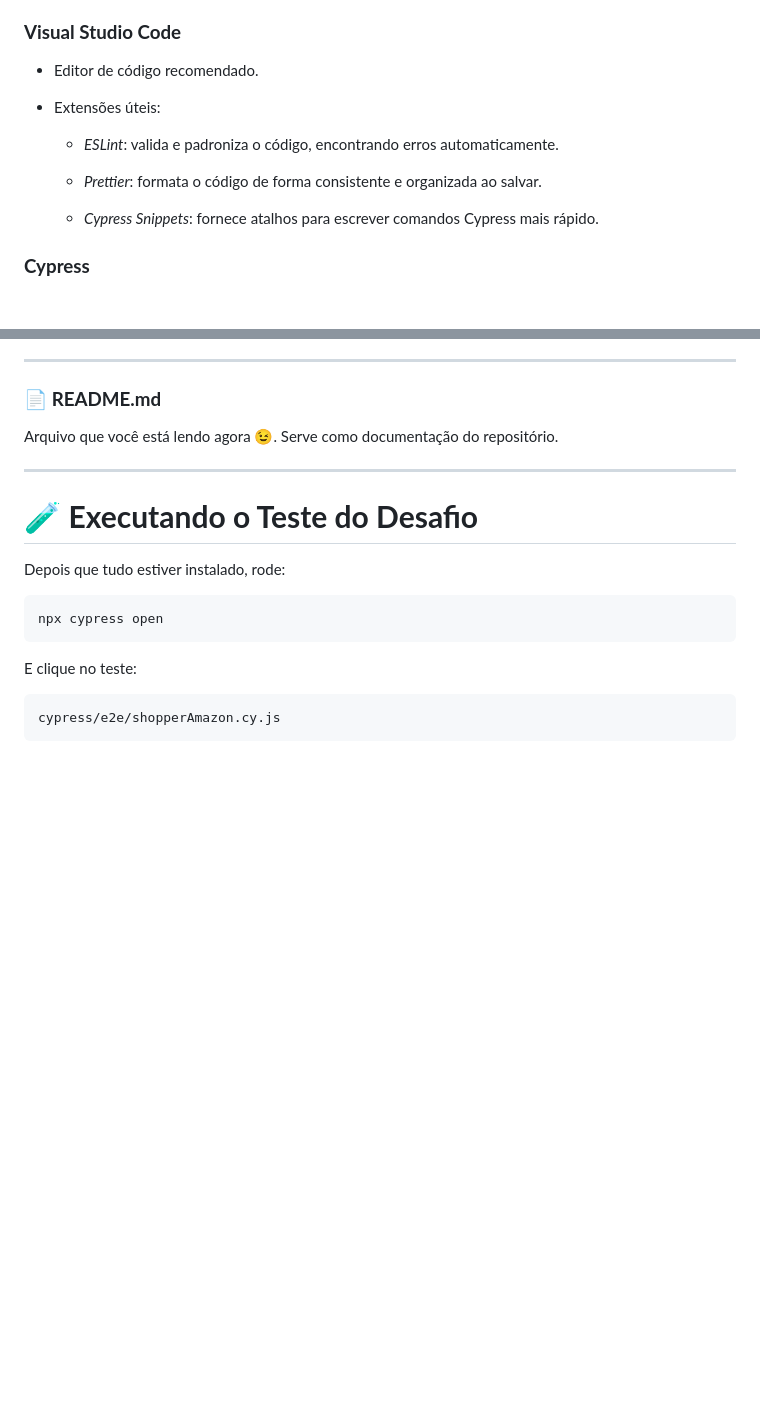
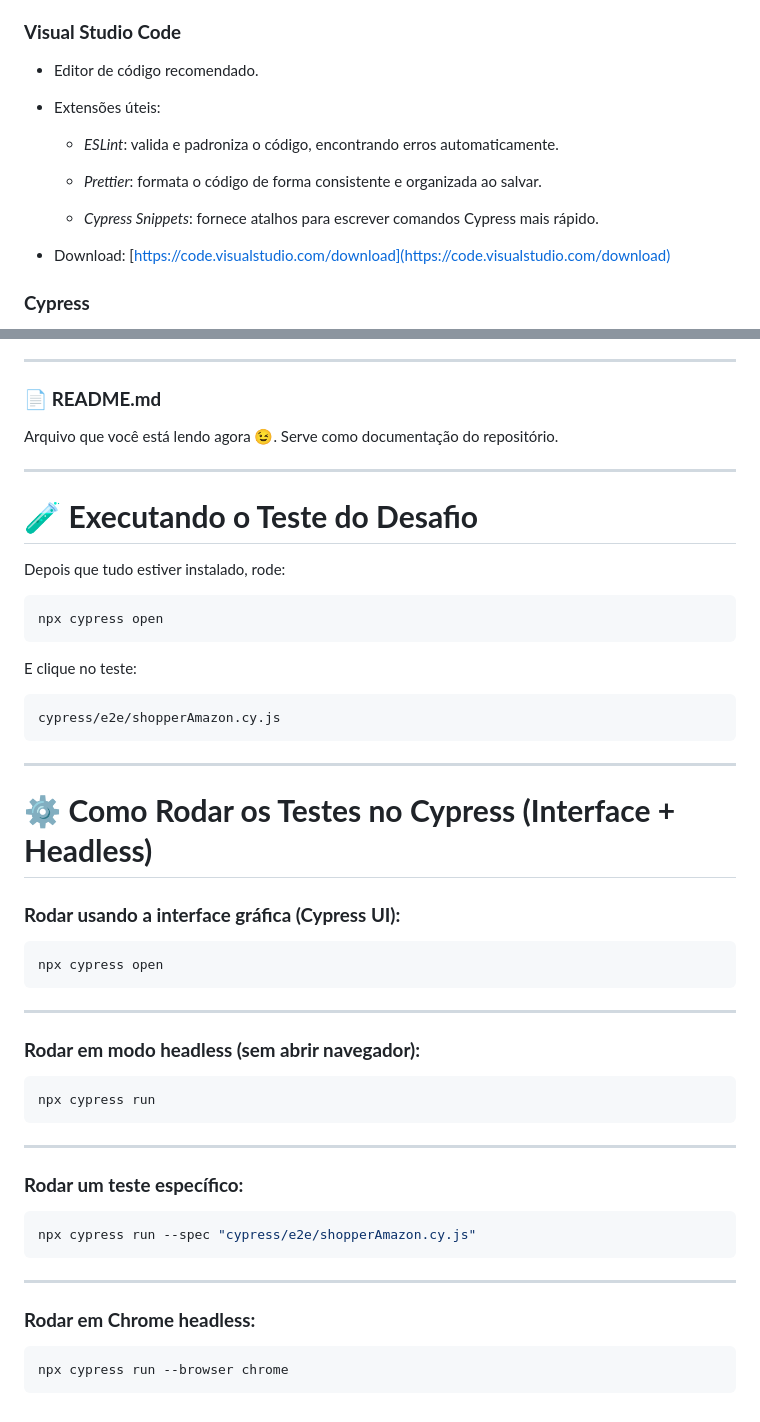
Before and after one commit to velosoFernando/desafioTecnico, a Markdown page: README.md, 2 parts joined by grey strips. Rendered like a GitHub page; blank space fills up the shorter version.

Commit message:
readme: Nova versão, mais clean e detalhada.

`````diff
--- a/README.md
+++ b/README.md
@@ -17,13 +17,16 @@ O teste consiste em acessar o site, pesquisar por um produto, validar que os res
 ### **Visual Studio Code**
 
 * Editor de código recomendado.
+
 * Extensões úteis:
 
-    * *ESLint*: valida e padroniza o código, encontrando erros automaticamente.
+  * *ESLint*: valida e padroniza o código, encontrando erros automaticamente.
 
-    * *Prettier*: formata o código de forma consistente e organizada ao salvar.
+  * *Prettier*: formata o código de forma consistente e organizada ao salvar.
 
-    * *Cypress Snippets*: fornece atalhos para escrever comandos Cypress mais rápido.
+  * *Cypress Snippets*: fornece atalhos para escrever comandos Cypress mais rápido.
+
+* Download: [https://code.visualstudio.com/download](https://code.visualstudio.com/download)
 
 ### **Cypress**
 
@@ -199,4 +202,38 @@ E clique no teste:
 
 ```
 cypress/e2e/shopperAmazon.cy.js
-````
+```
+
+---
+
+# ⚙️ **Como Rodar os Testes no Cypress (Interface + Headless)**
+
+### **Rodar usando a interface gráfica (Cypress UI):**
+
+```bash
+npx cypress open
+```
+
+---
+
+### **Rodar em modo headless (sem abrir navegador):**
+
+```bash
+npx cypress run
+```
+
+---
+
+### **Rodar um teste específico:**
+
+```bash
+npx cypress run --spec "cypress/e2e/shopperAmazon.cy.js"
+```
+
+---
+
+### **Rodar em Chrome headless:**
+
+```bash
+npx cypress run --browser chrome
+```
`````
